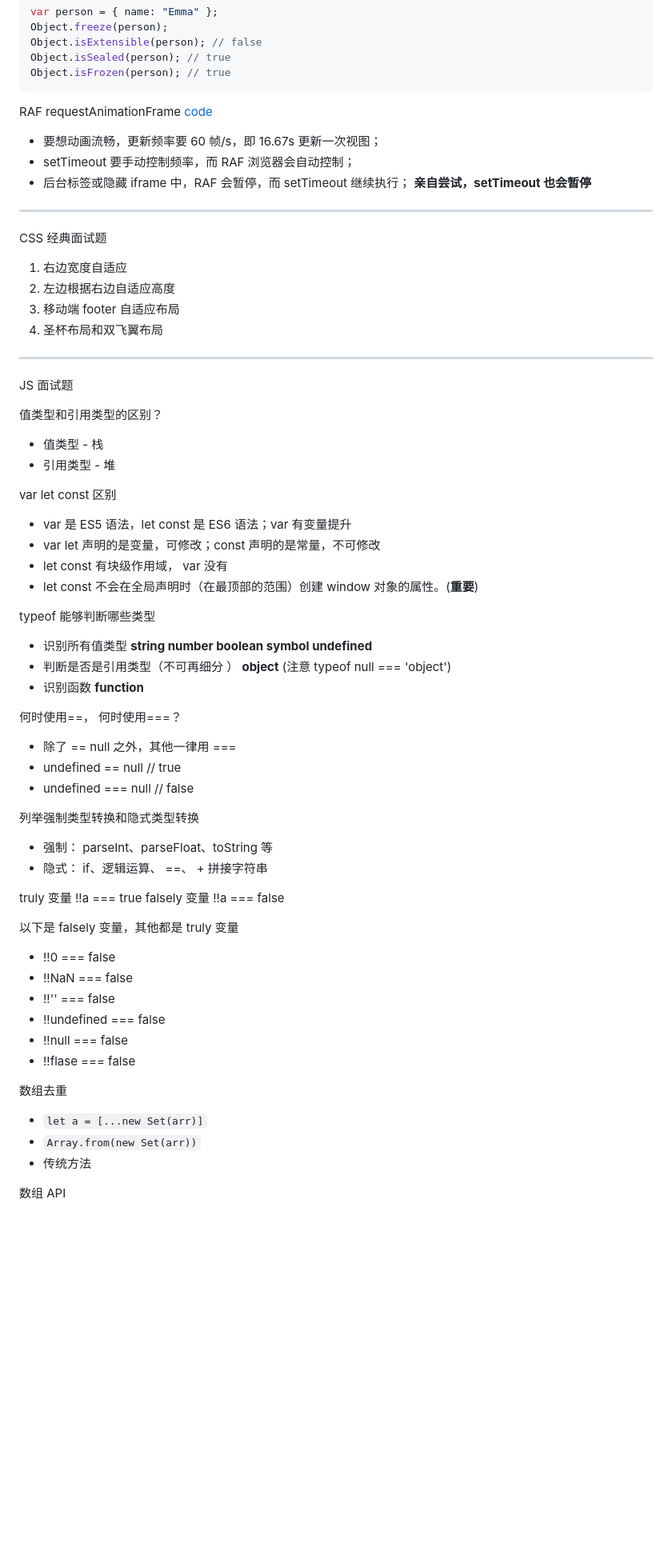
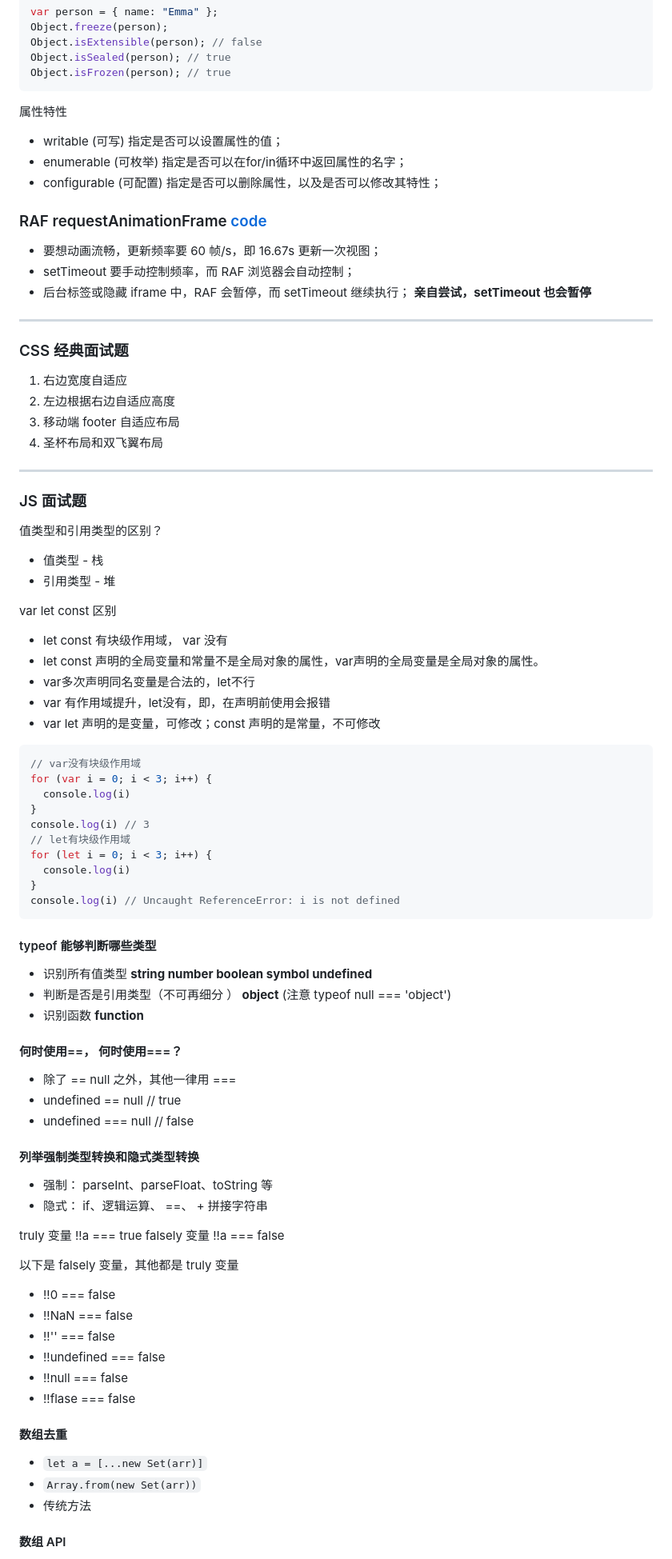
Before and after one commit to zhaohongyan/js-knowledge, a Markdown page: README.md, the part around one of its changes. Shown at 80% size. Rendered like a GitHub page; blank space fills up the shorter version.

````diff
--- a/README.md
+++ b/README.md
@@ -86,7 +87,13 @@ Object.isSealed(person); // true
 Object.isFrozen(person); // true
 ```
 
-RAF requestAnimationFrame [code](./imooc/js/requestAnimationFrame.js)
+属性特性
+- writable (可写) 指定是否可以设置属性的值；
+- enumerable (可枚举) 指定是否可以在for/in循环中返回属性的名字；
+- configurable (可配置) 指定是否可以删除属性，以及是否可以修改其特性；
+
+
+### RAF requestAnimationFrame [code](./imooc/js/requestAnimationFrame.js)
 
 - 要想动画流畅，更新频率要 60 帧/s，即 16.67s 更新一次视图；
 - setTimeout 要手动控制频率，而 RAF 浏览器会自动控制；
@@ -94,7 +101,7 @@ RAF requestAnimationFrame [code](./imooc/js/requestAnimationFrame.js)
 
 ---
 
-CSS 经典面试题
+### CSS 经典面试题
 
 1. 右边宽度自适应
 2. 左边根据右边自适应高度
@@ -103,7 +110,7 @@ CSS 经典面试题
 
 ---
 
-JS 面试题
+### JS 面试题
 
 值类型和引用类型的区别？
 
@@ -112,24 +119,40 @@ JS 面试题
 
 var let const 区别
 
-- var 是 ES5 语法，let const 是 ES6 语法；var 有变量提升
+- let const 有块级作用域， var 没有
+- let const 声明的全局变量和常量不是全局对象的属性，var声明的全局变量是全局对象的属性。
+- var多次声明同名变量是合法的，let不行
+- var 有作用域提升，let没有，即，在声明前使用会报错
 - var let 声明的是变量，可修改；const 声明的是常量，不可修改
-- let const 有块级作用域， var 没有
-- let const 不会在全局声明时（在最顶部的范围）创建 window 对象的属性。(**重要**)
 
-typeof 能够判断哪些类型
+
+```js
+// var没有块级作用域
+for (var i = 0; i < 3; i++) {
+  console.log(i)
+}
+console.log(i) // 3
+// let有块级作用域
+for (let i = 0; i < 3; i++) {
+  console.log(i)
+}
+console.log(i) // Uncaught ReferenceError: i is not defined
+```
+
+
+#### typeof 能够判断哪些类型
 
 - 识别所有值类型 **string number boolean symbol undefined**
 - 判断是否是引用类型（不可再细分 ） **object** (注意 typeof null === 'object')
 - 识别函数 **function**
 
-何时使用==， 何时使用===？
+#### 何时使用==， 何时使用===？
 
 - 除了 == null 之外，其他一律用 ===
 - undefined == null // true
 - undefined === null // false
 
-列举强制类型转换和隐式类型转换
+#### 列举强制类型转换和隐式类型转换
 
 - 强制： parseInt、parseFloat、toString 等
 - 隐式： if、逻辑运算、 ==、 + 拼接字符串
@@ -146,11 +169,11 @@ falsely 变量 !!a === false
 - !!null === false
 - !!flase === false
 
-数组去重
+#### 数组去重
 
 - `let a = [...new Set(arr)]`
 - `Array.from(new Set(arr))`
 - 传统方法
 
-数组 API
+#### 数组 API
 
````
Also changed, not shown: other parts of README.md (+93 -53 lines).
